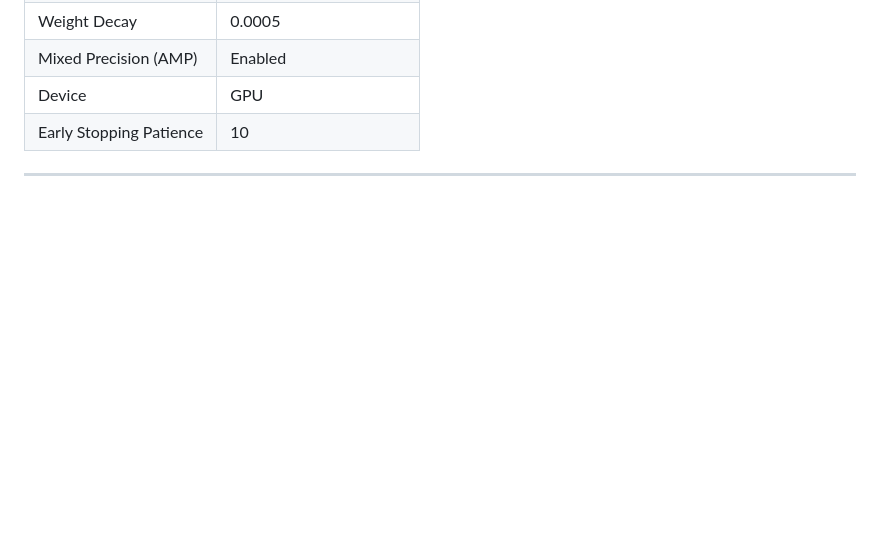
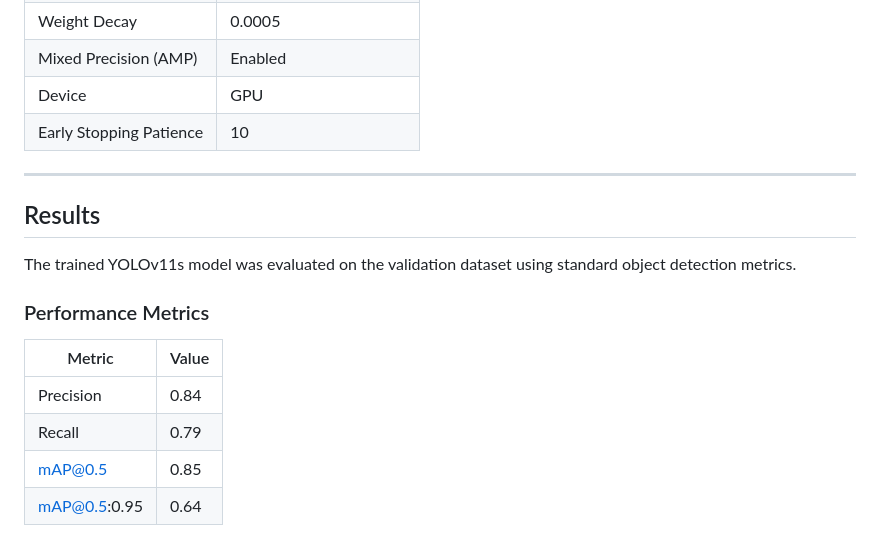
Before and after one commit to sworaj42/netra-ai-visual-assistant, a Markdown page: README.md, the part around one of its changes. Rendered like a GitHub page; blank space fills up the shorter version.

```diff
--- a/README.md
+++ b/README.md
@@ -113,3 +113,18 @@ The YOLOv11s model was trained using the **Ultralytics YOLO pipeline** for detec
 | Early Stopping Patience | 10 |
 
 ---
+
+## Results
+
+The trained YOLOv11s model was evaluated on the validation dataset using standard
+object detection metrics.
+
+### Performance Metrics
+
+| Metric | Value |
+|------|------|
+| Precision | 0.84 |
+| Recall | 0.79 |
+| mAP@0.5 | 0.85 |
+| mAP@0.5:0.95 | 0.64 |
+
```
Also changed, not shown: other parts of README.md (+15 -0 lines).
